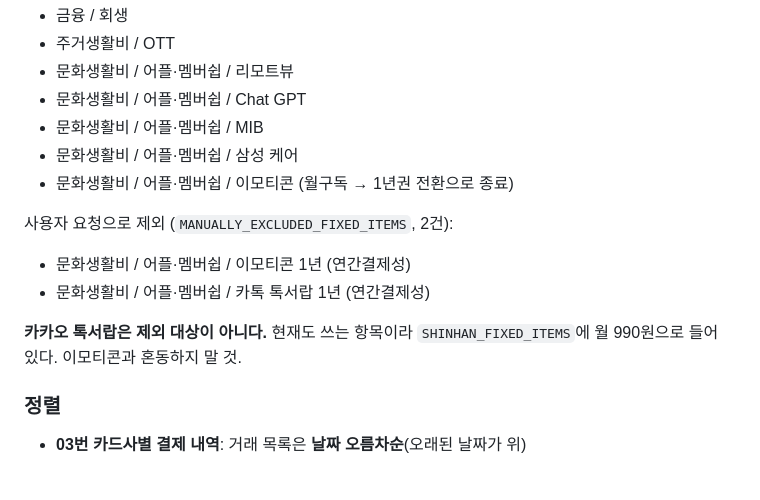
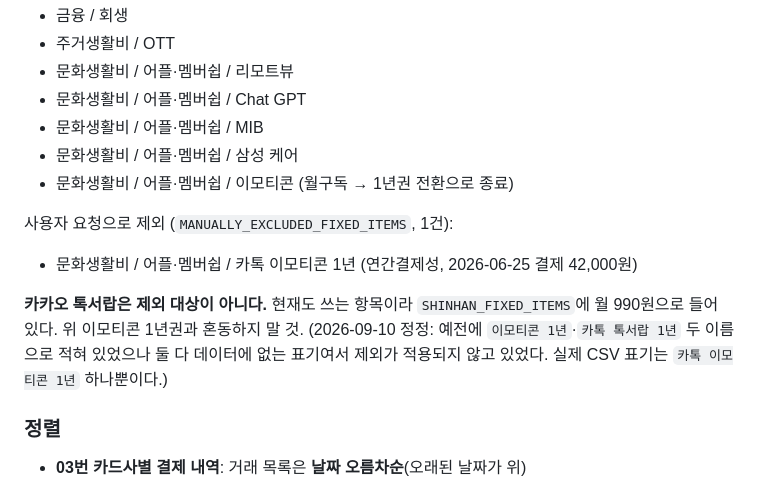
Before and after one commit to LeeKwanBeom/household-report, a Markdown page: SKILL.md, the part around the change. GitHub-like rendering.

Commit message:
SKILL.md 갱신

```diff
--- a/SKILL.md
+++ b/SKILL.md
@@ -201,12 +201,14 @@ python3 scripts/deploy.py <토큰> --code-only             # 코드만 (화면
 - 문화생활비 / 어플·멤버쉽 / 삼성 케어
 - 문화생활비 / 어플·멤버쉽 / 이모티콘 (월구독 → 1년권 전환으로 종료)
 
-사용자 요청으로 제외 (`MANUALLY_EXCLUDED_FIXED_ITEMS`, 2건):
-- 문화생활비 / 어플·멤버쉽 / 이모티콘 1년 (연간결제성)
-- 문화생활비 / 어플·멤버쉽 / 카톡 톡서랍 1년 (연간결제성)
+사용자 요청으로 제외 (`MANUALLY_EXCLUDED_FIXED_ITEMS`, 1건):
+- 문화생활비 / 어플·멤버쉽 / 카톡 이모티콘 1년 (연간결제성, 2026-06-25 결제 42,000원)
 
 **카카오 톡서랍은 제외 대상이 아니다.** 현재도 쓰는 항목이라
-`SHINHAN_FIXED_ITEMS`에 월 990원으로 들어 있다. 이모티콘과 혼동하지 말 것.
+`SHINHAN_FIXED_ITEMS`에 월 990원으로 들어 있다. 위 이모티콘 1년권과 혼동하지 말 것.
+(2026-09-10 정정: 예전에 `이모티콘 1년`·`카톡 톡서랍 1년` 두 이름으로 적혀 있었으나
+둘 다 데이터에 없는 표기여서 제외가 적용되지 않고 있었다. 실제 CSV 표기는
+`카톡 이모티콘 1년` 하나뿐이다.)
 
 ### 정렬
 
```
